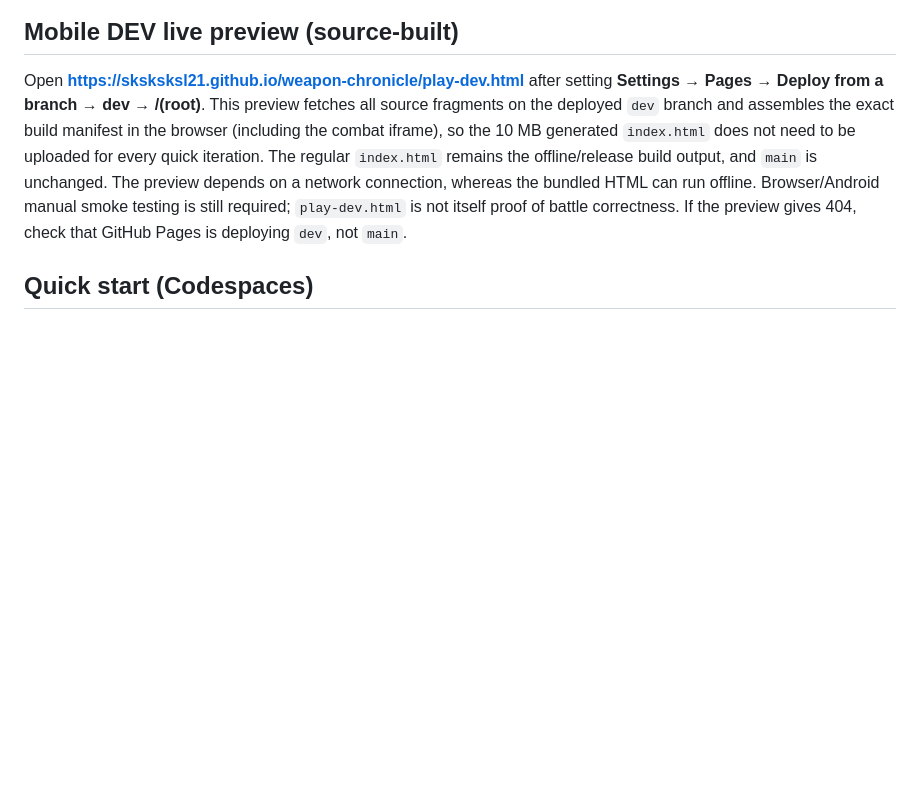
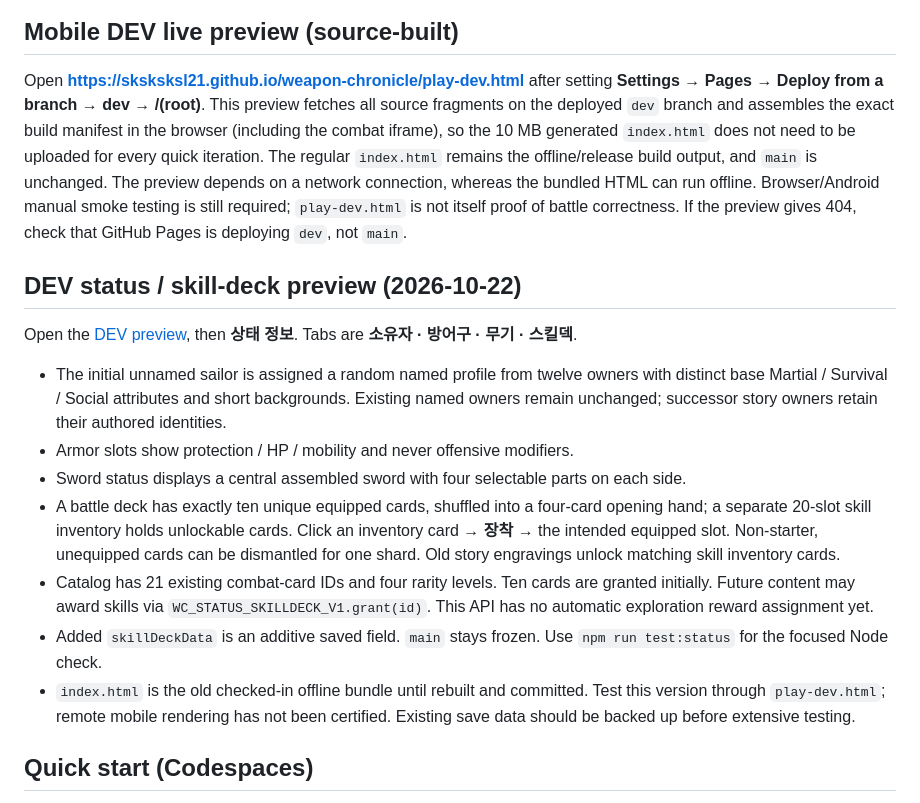
Before and after one commit to sksksksl21/weapon-chronicle, a Markdown page: README.md, the part around the change. GitHub-like rendering; blank space fills up the shorter version.

Commit message:
docs: explain four-tab status and ten-card DEV preview

```diff
--- a/README.md
+++ b/README.md
@@ -14,6 +14,29 @@ The preview depends on a network connection, whereas the bundled HTML can run
 offline. Browser/Android manual smoke testing is still required; `play-dev.html`
 is not itself proof of battle correctness. If the preview gives 404, check that
 GitHub Pages is deploying `dev`, not `main`.
+
+## DEV status / skill-deck preview (2026-10-22)
+
+Open the [DEV preview](https://sksksksl21.github.io/weapon-chronicle/play-dev.html), then
+**상태 정보**. Tabs are **소유자 · 방어구 · 무기 · 스킬덱**.
+
+- The initial unnamed sailor is assigned a random named profile from twelve owners
+  with distinct base Martial / Survival / Social attributes and short backgrounds.
+  Existing named owners remain unchanged; successor story owners retain their authored identities.
+- Armor slots show protection / HP / mobility and never offensive modifiers.
+- Sword status displays a central assembled sword with four selectable parts on each side.
+- A battle deck has exactly ten unique equipped cards, shuffled into a four-card opening
+  hand; a separate 20-slot skill inventory holds unlockable cards. Click an inventory
+  card → **장착** → the intended equipped slot. Non-starter, unequipped cards can be
+  dismantled for one shard. Old story engravings unlock matching skill inventory cards.
+- Catalog has 21 existing combat-card IDs and four rarity levels. Ten cards are granted
+  initially. Future content may award skills via `WC_STATUS_SKILLDECK_V1.grant(id)`.
+  This API has no automatic exploration reward assignment yet.
+- Added `skillDeckData` is an additive saved field. `main` stays frozen.
+  Use `npm run test:status` for the focused Node check.
+- `index.html` is the old checked-in offline bundle until rebuilt and committed.
+  Test this version through `play-dev.html`; remote mobile rendering has not
+  been certified. Existing save data should be backed up before extensive testing.
 
 ## Quick start (Codespaces)
 Open **Code → Codespaces → Create codespace on main**. The container setup installs the Python Playwright testing dependency and a browser. From the Codespaces terminal:
```
